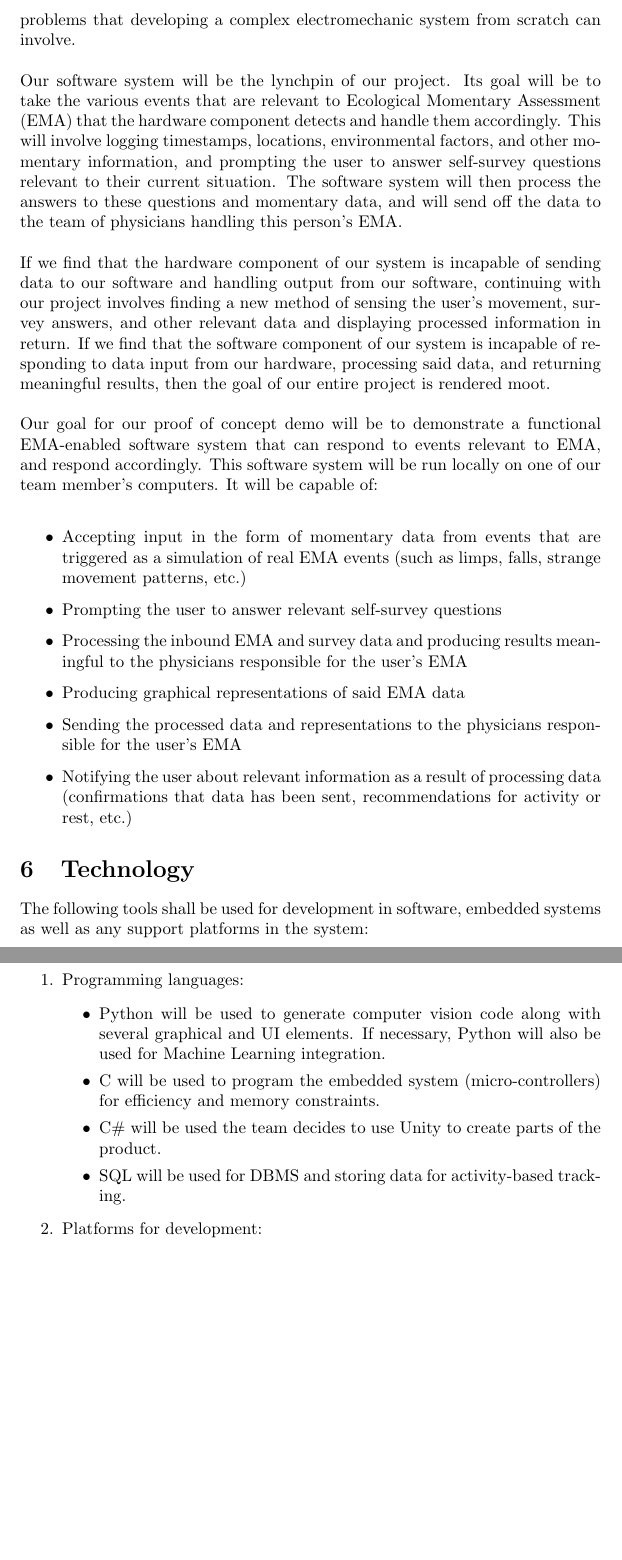
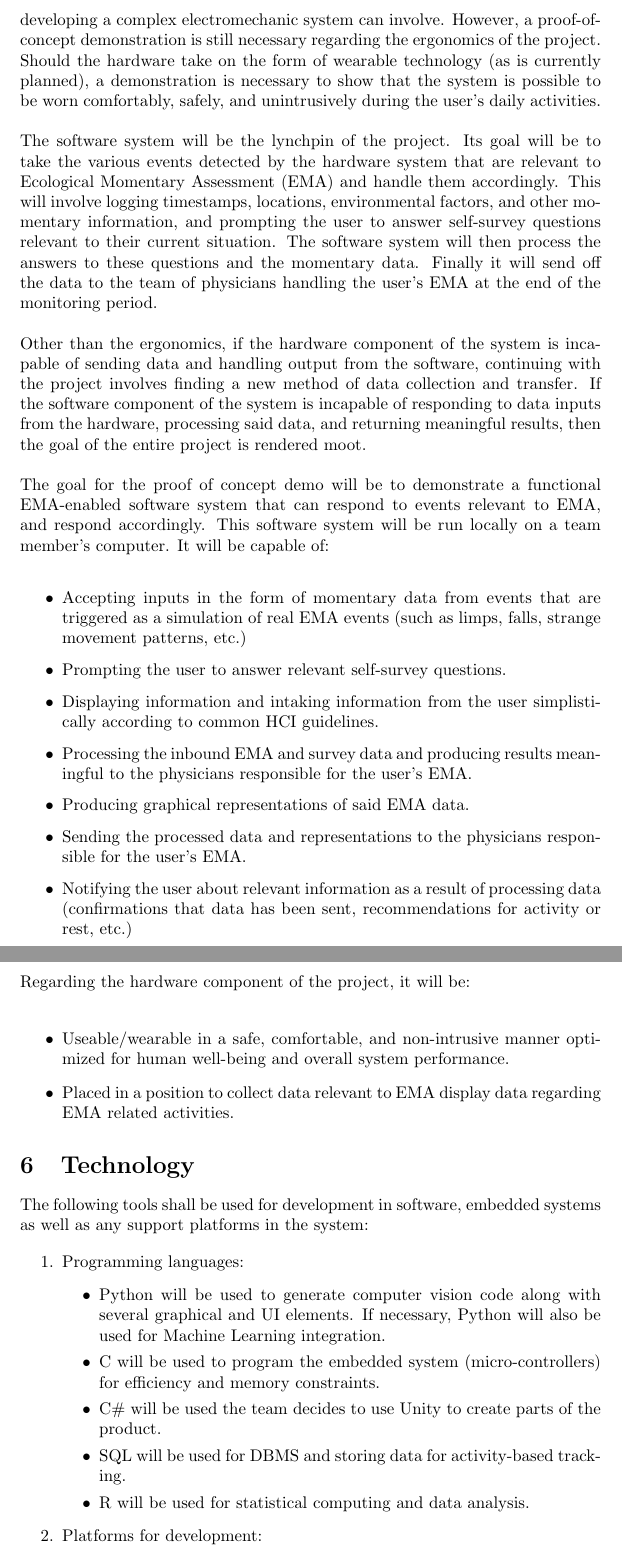
Before and after one commit to zakerl/Capstone_Project, a LaTeX document (docs/DevelopmentPlan/DevelopmentPlan.tex): two parts of pages 5 and 6 of 8, joined at a grey line, cut so that both start at the same text, the shorter picture padded with empty space. Compiled offline with pdfLaTeX.

Commit message:
Small updates

```diff
--- a/docs/DevelopmentPlan/DevelopmentPlan.tex
+++ b/docs/DevelopmentPlan/DevelopmentPlan.tex
@@ -71,21 +71,29 @@ Git's branching technique will be used for version control purposes. For any tec
 
 \section{Proof of Concept Demonstration Plan}
 
-Ultimately, the risks for the success of our project lie within the software that we design. The hardware component in which we collect data will be designed with a relatively simplistic plug-and-play approach in the goal of feeding data to our software component. We aim to use as many off-the-shelf components and sensors as possible to reduce development overhead and the many possible problems that developing a complex electromechanic system from scratch can involve.\\
+The risks for the success of the project lie primarily within the software that is designed. The hardware component in which data is collected will be designed with a relatively simplistic plug-and-play approach with the goal of feeding data to the software component of the project. Several off-the-shelf sensors will be used to reduce the development overhead and the many possible problems that developing a complex electromechanic system can involve. However, a proof-of-concept demonstration is still necessary regarding the ergonomics of the project. Should the hardware take on the form of wearable technology (as is currently planned), a demonstration is necessary to show that the system is possible to be worn comfortably, safely, and unintrusively during the user's daily activities.\\
 
-Our software system will be the lynchpin of our project. Its goal will be to take the various events that are relevant to Ecological Momentary Assessment (EMA) that the hardware component detects and handle them accordingly. This will involve logging timestamps, locations, environmental factors, and other momentary information, and prompting the user to answer self-survey questions relevant to their current situation. The software system will then process the answers to these questions and momentary data, and will send off the data to the team of physicians handling this person's EMA.\\
+The software system will be the lynchpin of the project. Its goal will be to take the various events detected by the hardware system that are relevant to Ecological Momentary Assessment (EMA) and handle them accordingly. This will involve logging timestamps, locations, environmental factors, and other momentary information, and prompting the user to answer self-survey questions relevant to their current situation. The software system will then process the answers to these questions and the momentary data. Finally it will send off the data to the team of physicians handling the user's EMA at the end of the monitoring period.\\
 
-If we find that the hardware component of our system is incapable of sending data to our software and handling output from our software, continuing with our project involves finding a new method of sensing the user's movement, survey answers, and other relevant data and displaying processed information in return. If we find that the software component of our system is incapable of responding to data input from our hardware, processing said data, and returning meaningful results, then the goal of our entire project is rendered moot.\\
+Other than the ergonomics, if the hardware component of the system is incapable of sending data and handling output from the software, continuing with the project involves finding a new method of data collection and transfer. If the software component of the system is incapable of responding to data inputs from the hardware, processing said data, and returning meaningful results, then the goal of the entire project is rendered moot.\\
 
-Our goal for our proof of concept demo will be to demonstrate a functional EMA-enabled software system that can respond to events relevant to EMA, and respond accordingly. This software system will be run locally on one of our team member's computers. It will be capable of:\\
+The goal for the proof of concept demo will be to demonstrate a functional EMA-enabled software system that can respond to events relevant to EMA, and respond accordingly. This software system will be run locally on a team member's computer. It will be capable of:\\
 
 \begin{itemize}
-\item Accepting input in the form of momentary data from events that are triggered as a simulation of real EMA events (such as limps, falls, strange movement patterns, etc.)
-\item Prompting the user to answer relevant self-survey questions
-\item Processing the inbound EMA and survey data and producing results meaningful to the physicians responsible for the user's EMA
-\item Producing graphical representations of said EMA data
-\item Sending the processed data and representations to the physicians responsible for the user's EMA
+\item Accepting inputs in the form of momentary data from events that are triggered as a simulation of real EMA events (such as limps, falls, strange movement patterns, etc.)
+\item Prompting the user to answer relevant self-survey questions.
+\item Displaying information and intaking information from the user simplistically according to common HCI guidelines.
+\item Processing the inbound EMA and survey data and producing results meaningful to the physicians responsible for the user's EMA.
+\item Producing graphical representations of said EMA data.
+\item Sending the processed data and representations to the physicians responsible for the user's EMA.
 \item Notifying the user about relevant information as a result of processing data (confirmations that data has been sent, recommendations for activity or rest, etc.)
+\end{itemize}
+
+Regarding the hardware component of the project, it will be:\\
+
+\begin{itemize}
+\item Useable/wearable in a safe, comfortable, and non-intrusive manner optimized for human well-being and overall system performance.
+\item Placed in a position to collect data relevant to EMA display data regarding EMA related activities.
 \end{itemize}
 
 \section{Technology}
@@ -98,6 +106,7 @@ The following tools shall be used for development in software, embedded systems
 \item C will be used to program the embedded system (micro-controllers) for efficiency and memory constraints.
 \item C\# will be used the team decides to use Unity to create parts of the product.
 \item SQL will be used for DBMS and storing data for activity-based tracking.
+\item R will be used for statistical computing and data analysis.
 \end{itemize}
 \item Platforms for development:
 \begin{itemize}
```
Also changed, not shown: docs/ProblemStatementAndGoals/Team1_ProblemStatement & Goals.tex (+23 -25 lines), docs/DevelopmentPlan/DevelopmentPlan.pdf, docs/DevelopmentPlan/DevelopmentPlan.tex (10 more changed lines).
